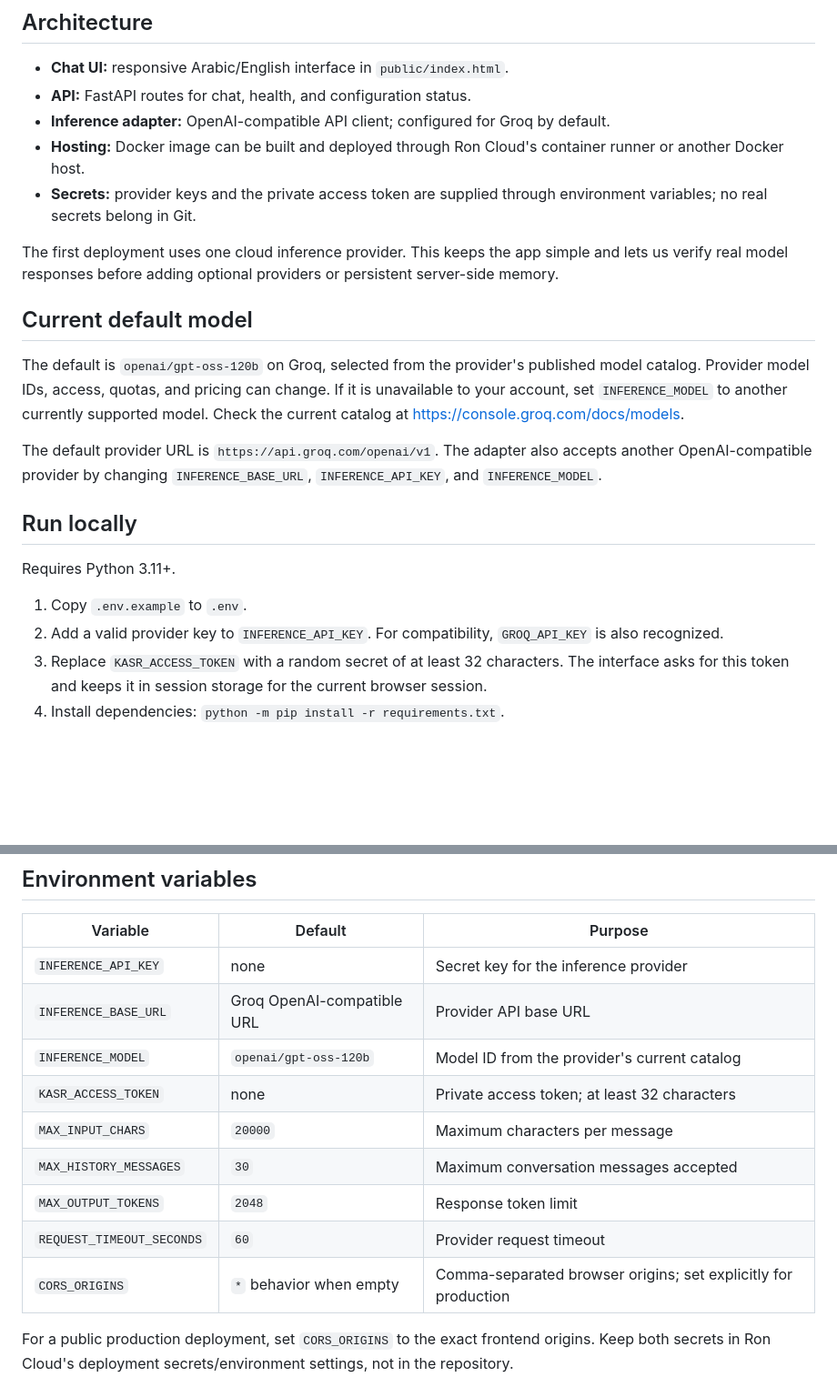
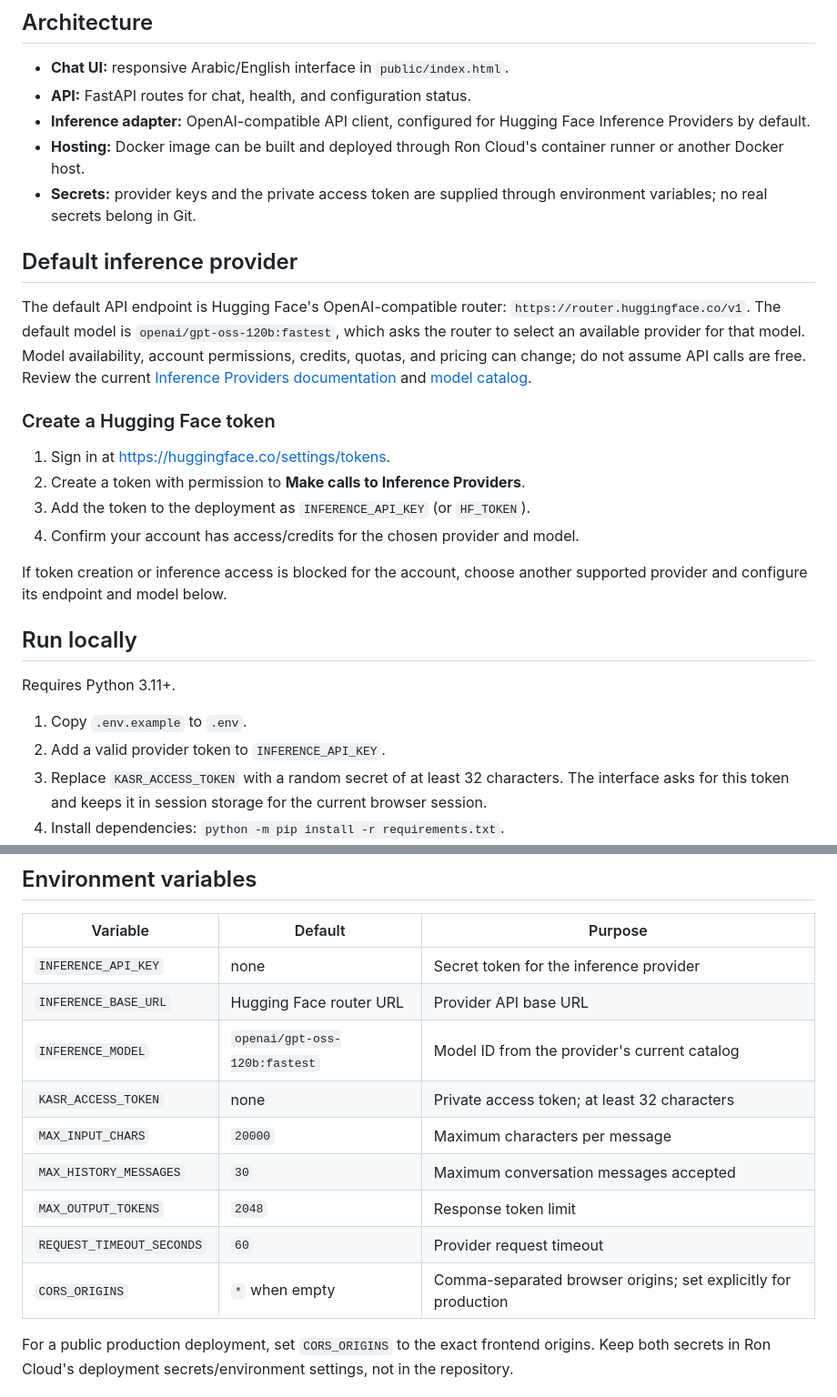
Before and after one commit to arkanws513-spec/Kasr-1, a Markdown page: README.md, 2 parts joined by grey strips. Shown at 91% size. Drawn GitHub-style; blank space fills up the shorter version.

Commit message:
Document Hugging Face inference setup

```diff
--- a/README.md
+++ b/README.md
@@ -6,24 +6,30 @@ Kasr-1 is a lightweight, bilingual Arabic/English chat application backed by a *
 
 - **Chat UI:** responsive Arabic/English interface in `public/index.html`.
 - **API:** FastAPI routes for chat, health, and configuration status.
-- **Inference adapter:** OpenAI-compatible API client; configured for Groq by default.
+- **Inference adapter:** OpenAI-compatible API client, configured for Hugging Face Inference Providers by default.
 - **Hosting:** Docker image can be built and deployed through Ron Cloud's container runner or another Docker host.
 - **Secrets:** provider keys and the private access token are supplied through environment variables; no real secrets belong in Git.
 
-The first deployment uses one cloud inference provider. This keeps the app simple and lets us verify real model responses before adding optional providers or persistent server-side memory.
+## Default inference provider
 
-## Current default model
+The default API endpoint is Hugging Face's OpenAI-compatible router: `https://router.huggingface.co/v1`.
+The default model is `openai/gpt-oss-120b:fastest`, which asks the router to select an available provider for that model. Model availability, account permissions, credits, quotas, and pricing can change; do not assume API calls are free. Review the current [Inference Providers documentation](https://huggingface.co/docs/inference-providers/en/index) and [model catalog](https://huggingface.co/models).
 
-The default is `openai/gpt-oss-120b` on Groq, selected from the provider's published model catalog. Provider model IDs, access, quotas, and pricing can change. If it is unavailable to your account, set `INFERENCE_MODEL` to another currently supported model. Check the current catalog at <https://console.groq.com/docs/models>.
+### Create a Hugging Face token
 
-The default provider URL is `https://api.groq.com/openai/v1`. The adapter also accepts another OpenAI-compatible provider by changing `INFERENCE_BASE_URL`, `INFERENCE_API_KEY`, and `INFERENCE_MODEL`.
+1. Sign in at <https://huggingface.co/settings/tokens>.
+2. Create a token with permission to **Make calls to Inference Providers**.
+3. Add the token to the deployment as `INFERENCE_API_KEY` (or `HF_TOKEN`).
+4. Confirm your account has access/credits for the chosen provider and model.
+
+If token creation or inference access is blocked for the account, choose another supported provider and configure its endpoint and model below.
 
 ## Run locally
 
 Requires Python 3.11+.
 
 1. Copy `.env.example` to `.env`.
-2. Add a valid provider key to `INFERENCE_API_KEY`. For compatibility, `GROQ_API_KEY` is also recognized.
+2. Add a valid provider token to `INFERENCE_API_KEY`.
 3. Replace `KASR_ACCESS_TOKEN` with a random secret of at least 32 characters. The interface asks for this token and keeps it in session storage for the current browser session.
 4. Install dependencies: `python -m pip install -r requirements.txt`.
 5. Start the app: `python app.py`.
@@ -35,15 +41,15 @@ Without a provider API key, chat returns HTTP 503. Without a configured access t
 
 | Variable | Default | Purpose |
 |---|---|---|
-| `INFERENCE_API_KEY` | none | Secret key for the inference provider |
-| `INFERENCE_BASE_URL` | Groq OpenAI-compatible URL | Provider API base URL |
-| `INFERENCE_MODEL` | `openai/gpt-oss-120b` | Model ID from the provider's current catalog |
+| `INFERENCE_API_KEY` | none | Secret token for the inference provider |
+| `INFERENCE_BASE_URL` | Hugging Face router URL | Provider API base URL |
+| `INFERENCE_MODEL` | `openai/gpt-oss-120b:fastest` | Model ID from the provider's current catalog |
 | `KASR_ACCESS_TOKEN` | none | Private access token; at least 32 characters |
 | `MAX_INPUT_CHARS` | `20000` | Maximum characters per message |
 | `MAX_HISTORY_MESSAGES` | `30` | Maximum conversation messages accepted |
 | `MAX_OUTPUT_TOKENS` | `2048` | Response token limit |
 | `REQUEST_TIMEOUT_SECONDS` | `60` | Provider request timeout |
-| `CORS_ORIGINS` | `*` behavior when empty | Comma-separated browser origins; set explicitly for production |
+| `CORS_ORIGINS` | `*` when empty | Comma-separated browser origins; set explicitly for production |
 
 For a public production deployment, set `CORS_ORIGINS` to the exact frontend origins. Keep both secrets in Ron Cloud's deployment secrets/environment settings, not in the repository.
 
```
Also changed, not shown: other parts of README.md (+3 -3 lines).
